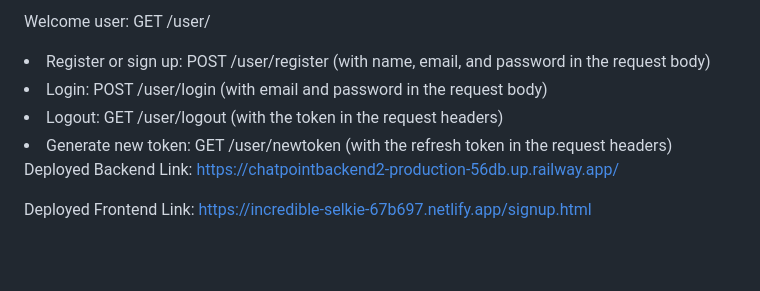
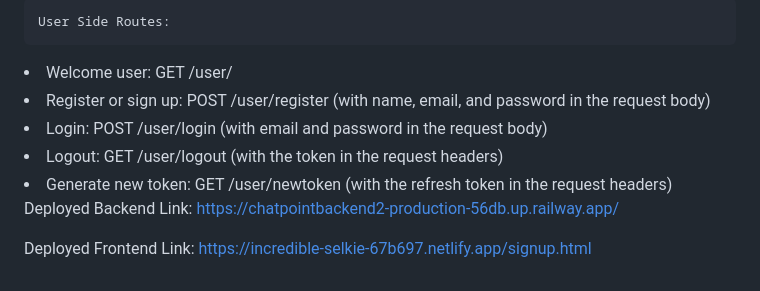
Before and after one commit to AakashGaurab/Chat-Point-A-Group-Chat-Application-, a Markdown page: README.md, the part around the change printed below. Drawn GitHub-style; blank space fills up the shorter version.

```diff
--- a/README.md
+++ b/README.md
@@ -88,10 +87,13 @@ User Side Routes:
 
-Welcome user: GET /user/
+    User Side Routes:
+
+<li>Welcome user: GET /user/</li>
 <li>Register or sign up: POST /user/register (with name, email, and password in the request body)</li>
 <li>Login: POST /user/login (with email and password in the request body)</li>
 <li>Logout: GET /user/logout (with the token in the request headers)</li>
 <li>Generate new token: GET /user/newtoken (with the refresh token in the request headers)</li>
 
+
 Deployed Backend Link: https://chatpointbackend2-production-56db.up.railway.app/
 
 Deployed Frontend Link: https://incredible-selkie-67b697.netlify.app/signup.html
```
Also changed, not shown: other parts of README.md (+4 -5 lines).
